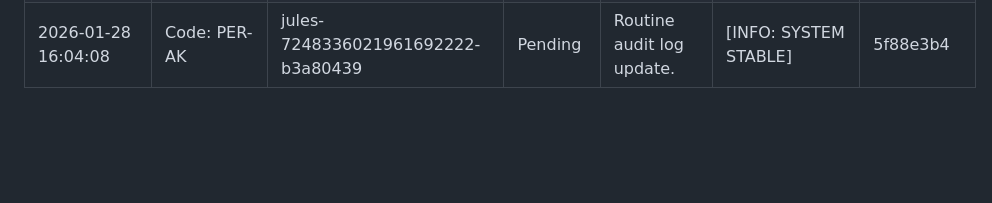
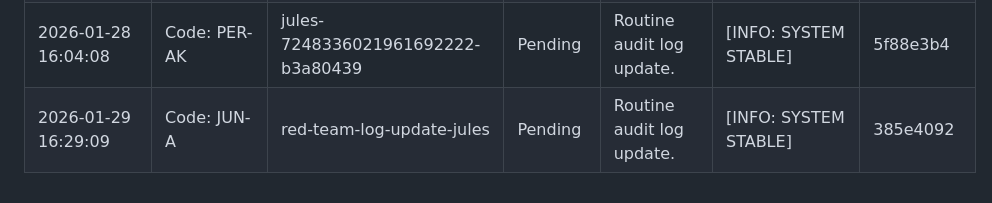
Before and after one commit to AgentHitmanFaris/Algorithmn-Explain, a Markdown page: Attendance.md, the part around the change. Drawn GitHub-style; blank space fills up the shorter version.

Commit message:
Update Attendance.md with routine audit log
Co-authored-by: AgentHitmanFaris <81744011+AgentHitmanFaris@users.noreply.github.com>

```diff
--- a/Attendance.md
+++ b/Attendance.md
@@ -32,3 +32,4 @@ CONFIDENTIALITY LEVEL: INTERNAL // AUDIT ONLY
 | 2026-01-27 16:06:14 | Code: TER-AWIS | jules-13037366011303381775-9ce80f77 | Pending | Routine audit log update. | [INFO: SYSTEM STABLE] | fb5db7c9 |
 | 2026-01-26 16:30:14 | Code: BAH-AMAN | jules-13817212803487438498-e159c2e1 | Pending | Routine audit log update. | [INFO: SYSTEM STABLE] | 44396c65 |
 | 2026-01-28 16:04:08 | Code: PER-AK | jules-7248336021961692222-b3a80439 | Pending | Routine audit log update. | [INFO: SYSTEM STABLE] | 5f88e3b4 |
+| 2026-01-29 16:29:09 | Code: JUN-A | red-team-log-update-jules | Pending | Routine audit log update. | [INFO: SYSTEM STABLE] | 385e4092 |
```
